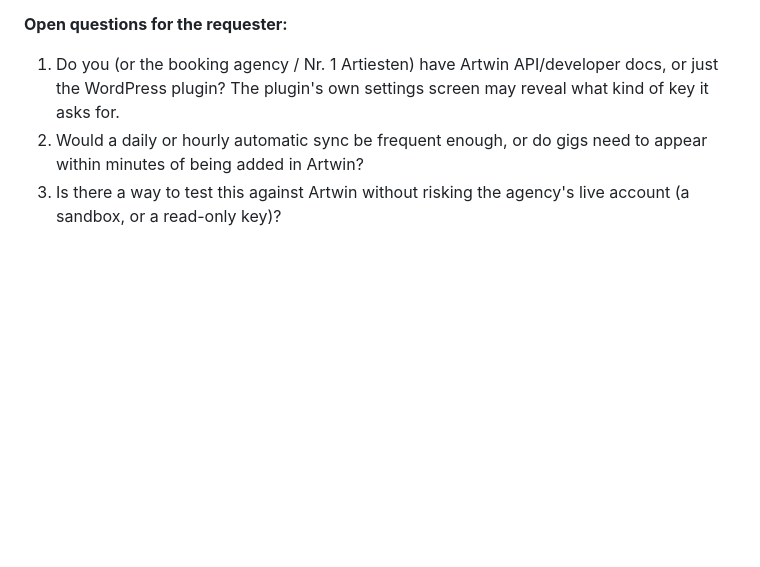
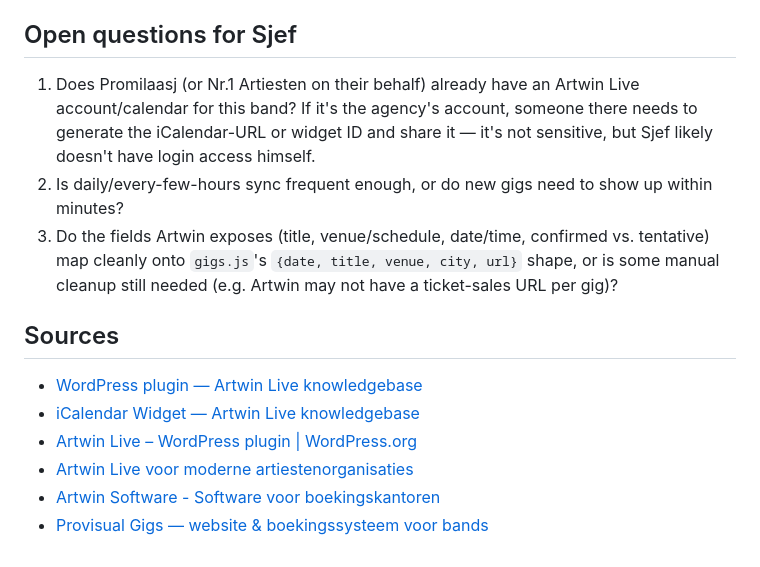
Before and after one commit to SjefKoopmans/promilaasj-website, a Markdown page: backlog/backlog-20260922-artwin-tour-sync.md, the part around one of its changes. GitHub-like rendering; blank space fills up the shorter version.

```diff
--- a/backlog/backlog-20260922-artwin-tour-sync.md
+++ b/backlog/backlog-20260922-artwin-tour-sync.md
@@ -28,6 +34,14 @@
 - `npm test` still passes after a sync.
 
-**Open questions for the requester:**
-1. Do you (or the booking agency / Nr. 1 Artiesten) have Artwin API/developer docs, or just the WordPress plugin? The plugin's own settings screen may reveal what kind of key it asks for.
-2. Would a daily or hourly automatic sync be frequent enough, or do gigs need to appear within minutes of being added in Artwin?
-3. Is there a way to test this against Artwin without risking the agency's live account (a sandbox, or a read-only key)?
+## Open questions for Sjef
+1. Does Promilaasj (or Nr.1 Artiesten on their behalf) already have an Artwin Live account/calendar for this band? If it's the agency's account, someone there needs to generate the iCalendar-URL or widget ID and share it — it's not sensitive, but Sjef likely doesn't have login access himself.
+2. Is daily/every-few-hours sync frequent enough, or do new gigs need to show up within minutes?
+3. Do the fields Artwin exposes (title, venue/schedule, date/time, confirmed vs. tentative) map cleanly onto `gigs.js`'s `{date, title, venue, city, url}` shape, or is some manual cleanup still needed (e.g. Artwin may not have a ticket-sales URL per gig)?
+
+## Sources
+- [WordPress plugin — Artwin Live knowledgebase](https://support.artwinlive.com/knowledgebase/35/WordPress-plugin.html?language=dutch)
+- [iCalendar Widget — Artwin Live knowledgebase](https://support.artwinlive.com/index.php/knowledgebase/12/iCalendar-Widget.html?language=dutch)
+- [Artwin Live – WordPress plugin | WordPress.org](https://wordpress.org/plugins/artwin-live/)
+- [Artwin Live voor moderne artiestenorganisaties](https://artwinlive.com/nl)
+- [Artwin Software - Software voor boekingskantoren](https://artwin.nl/downloads/)
+- [Provisual Gigs — website & boekingssysteem voor bands](https://provisualonline.nl/provisual-gigs-website-boekingssysteem-bands/)
```
Also changed, not shown: other parts of backlog/backlog-20260922-artwin-tour-sync.md (+25 -19 lines), BACKLOG.md (+2 -2 lines).
